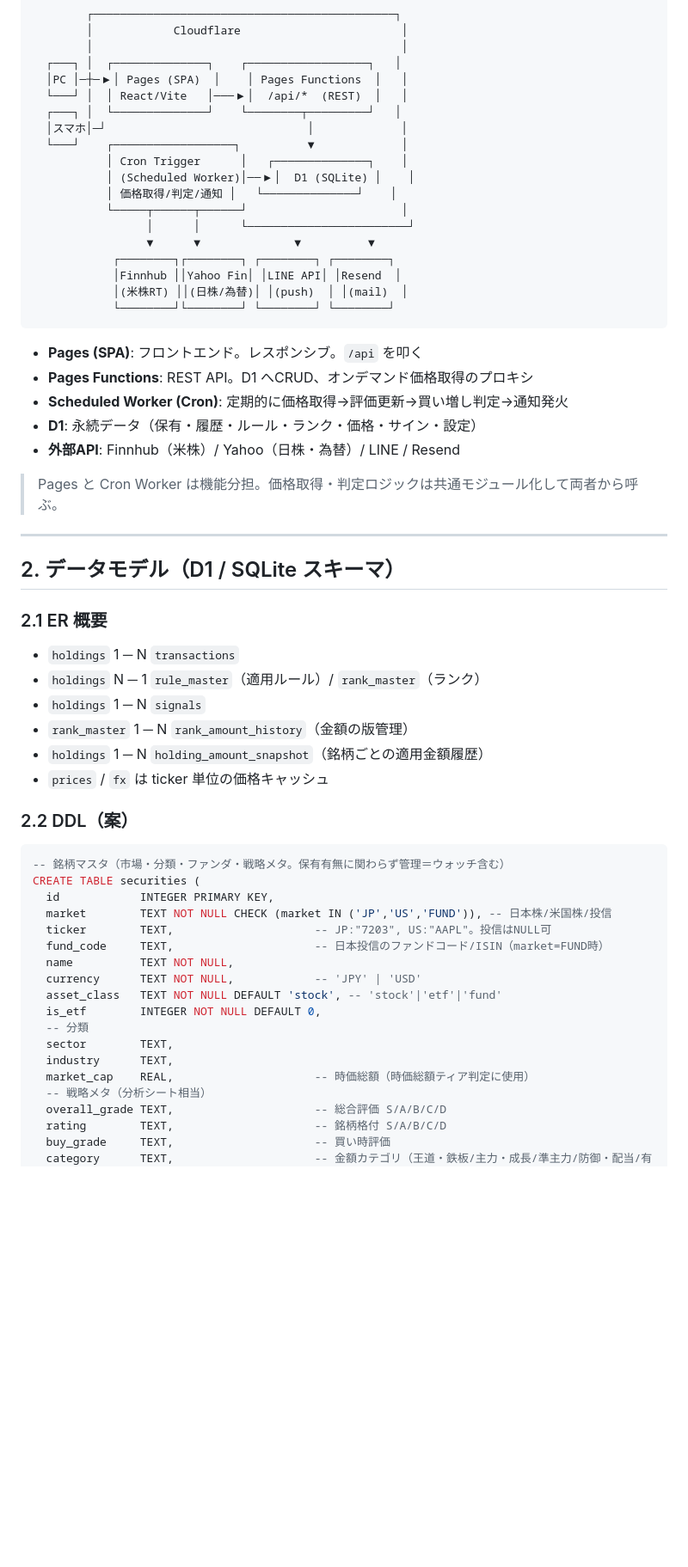
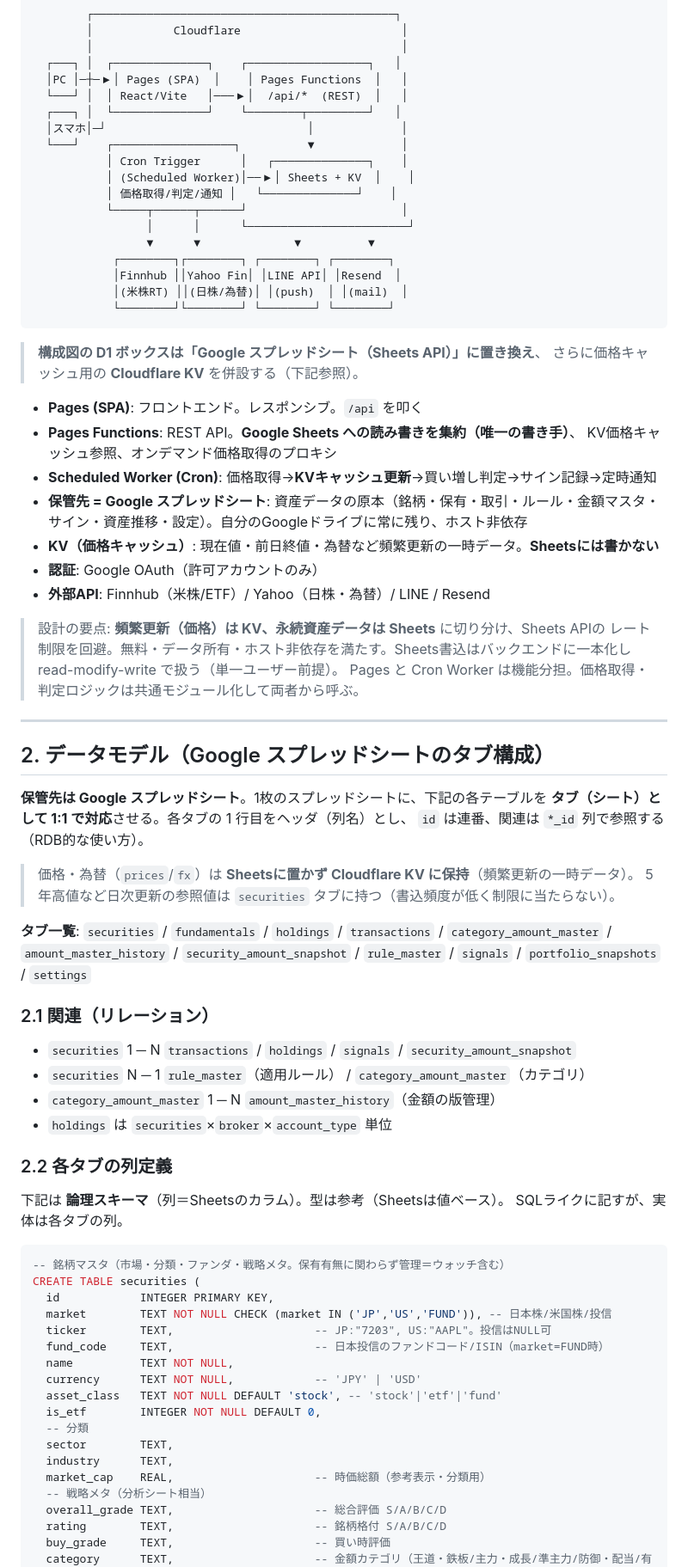
Before and after one commit to ziqebPmH473/securities-manager, a Markdown page: DESIGN.md, the part around one of its changes. Shown at 86% size. Drawn GitHub-style; blank space fills up the shorter version.

````diff
--- a/DESIGN.md
+++ b/DESIGN.md
@@ -19,7 +19,7 @@
   │スマホ│─┘                              │             │
   └───┘    ┌──────────────────┐          ▼             │
            │ Cron Trigger      │   ┌──────────────┐    │
-           │ (Scheduled Worker)│──▶│  D1 (SQLite) │    │
+           │ (Scheduled Worker)│──▶│ Sheets + KV  │    │
            │ 価格取得/判定/通知 │   └──────────────┘    │
            └─────┬──────┬──────┘                       │
                  │      │      └────────────────────────┘
@@ -30,27 +30,48 @@
             └────────┘└────────┘ └────────┘ └────────┘
 ```
 
+> **構成図の D1 ボックスは「Google スプレッドシート（Sheets API）」に置き換え**、
+> さらに価格キャッシュ用の **Cloudflare KV** を併設する（下記参照）。
+
 - **Pages (SPA)**: フロントエンド。レスポンシブ。`/api` を叩く
-- **Pages Functions**: REST API。D1 へCRUD、オンデマンド価格取得のプロキシ
-- **Scheduled Worker (Cron)**: 定期的に価格取得→評価更新→買い増し判定→通知発火
-- **D1**: 永続データ（保有・履歴・ルール・ランク・価格・サイン・設定）
-- **外部API**: Finnhub（米株）/ Yahoo（日株・為替）/ LINE / Resend
+- **Pages Functions**: REST API。**Google Sheets への読み書きを集約（唯一の書き手）**、
+  KV価格キャッシュ参照、オンデマンド価格取得のプロキシ
+- **Scheduled Worker (Cron)**: 価格取得→**KVキャッシュ更新**→買い増し判定→サイン記録→定時通知
+- **保管先 = Google スプレッドシート**: 資産データの原本（銘柄・保有・取引・ルール・金額マスタ・
+  サイン・資産推移・設定）。自分のGoogleドライブに常に残り、ホスト非依存
+- **KV（価格キャッシュ）**: 現在値・前日終値・為替など頻繁更新の一時データ。**Sheetsには書かない**
+- **認証**: Google OAuth（許可アカウントのみ）
+- **外部API**: Finnhub（米株/ETF）/ Yahoo（日株・為替）/ LINE / Resend
 
+> 設計の要点: **頻繁更新（価格）は KV、永続資産データは Sheets** に切り分け、Sheets APIの
+> レート制限を回避。無料・データ所有・ホスト非依存を満たす。Sheets書込はバックエンドに一本化し
+> read-modify-write で扱う（単一ユーザー前提）。
 > Pages と Cron Worker は機能分担。価格取得・判定ロジックは共通モジュール化して両者から呼ぶ。
 
 ---
 
-## 2. データモデル（D1 / SQLite スキーマ）
+## 2. データモデル（Google スプレッドシートのタブ構成）
 
-### 2.1 ER 概要
-- `holdings` 1 ─ N `transactions`
-- `holdings` N ─ 1 `rule_master`（適用ルール）/ `rank_master`（ランク）
-- `holdings` 1 ─ N `signals`
-- `rank_master` 1 ─ N `rank_amount_history`（金額の版管理）
-- `holdings` 1 ─ N `holding_amount_snapshot`（銘柄ごとの適用金額履歴）
-- `prices` / `fx` は ticker 単位の価格キャッシュ
+**保管先は Google スプレッドシート**。1枚のスプレッドシートに、下記の各テーブルを
+**タブ（シート）として 1:1 で対応**させる。各タブの 1 行目をヘッダ（列名）とし、
+`id` は連番、関連は `*_id` 列で参照する（RDB的な使い方）。
 
-### 2.2 DDL（案）
+> 価格・為替（`prices`/`fx`）は **Sheetsに置かず Cloudflare KV に保持**（頻繁更新の一時データ）。
+> 5年高値など日次更新の参照値は `securities` タブに持つ（書込頻度が低く制限に当たらない）。
+
+**タブ一覧**: `securities` / `fundamentals` / `holdings` / `transactions` /
+`category_amount_master` / `amount_master_history` / `security_amount_snapshot` /
+`rule_master` / `signals` / `portfolio_snapshots` / `settings`
+
+### 2.1 関連（リレーション）
+- `securities` 1 ─ N `transactions` / `holdings` / `signals` / `security_amount_snapshot`
+- `securities` N ─ 1 `rule_master`（適用ルール） / `category_amount_master`（カテゴリ）
+- `category_amount_master` 1 ─ N `amount_master_history`（金額の版管理）
+- `holdings` は `securities`×`broker`×`account_type` 単位
+
+### 2.2 各タブの列定義
+下記は **論理スキーマ**（列＝Sheetsのカラム）。型は参考（Sheetsは値ベース）。
+SQLライクに記すが、実体は各タブの列。
 
 ```sql
 -- 銘柄マスタ（市場・分類・ファンダ・戦略メタ。保有有無に関わらず管理＝ウォッチ含む）
@@ -66,7 +87,7 @@ CREATE TABLE securities (
   -- 分類
   sector        TEXT,
   industry      TEXT,
-  market_cap    REAL,                     -- 時価総額（時価総額ティア判定に使用）
+  market_cap    REAL,                     -- 時価総額（参考表示・分類用）
   -- 戦略メタ（分析シート相当）
   overall_grade TEXT,                     -- 総合評価 S/A/B/C/D
   rating        TEXT,                     -- 銘柄格付 S/A/B/C/D
````
Also changed, not shown: other parts of DESIGN.md (+49 -40 lines), REQUIREMENTS.md (+42 -29 lines).
